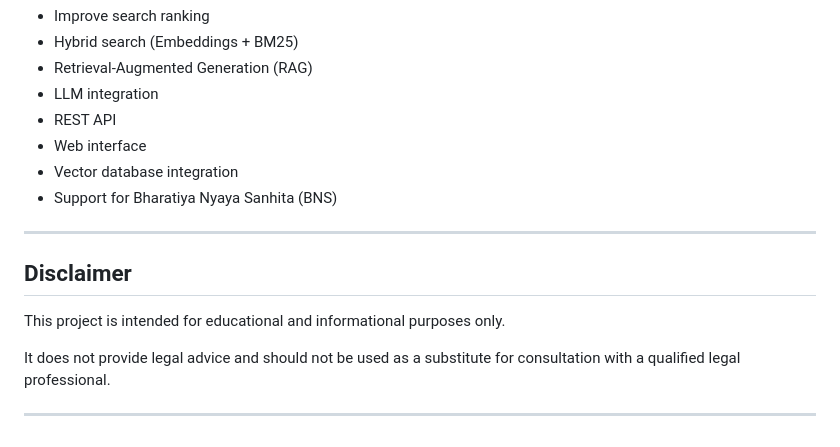
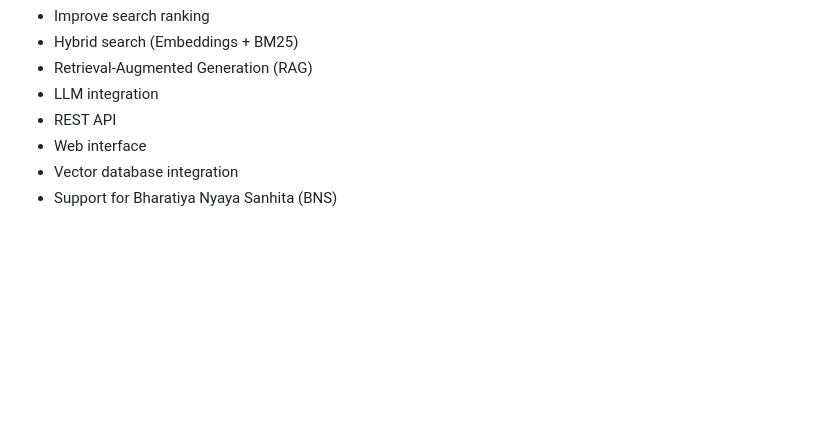
Before and after one commit to Silver2749/LAw-aPp, a Markdown page: README.md, the part around the change. GitHub-like rendering; blank space fills up the shorter version.

Commit message:
Updated README.md
Removed disclaimer section from README.md

```diff
--- a/README.md
+++ b/README.md
@@ -258,13 +258,3 @@ This involved:
 * Web interface
 * Vector database integration
 * Support for Bharatiya Nyaya Sanhita (BNS)
-
----
-
-## Disclaimer
-
-This project is intended for educational and informational purposes only.
-
-It does not provide legal advice and should not be used as a substitute for consultation with a qualified legal professional.
-
----
```
